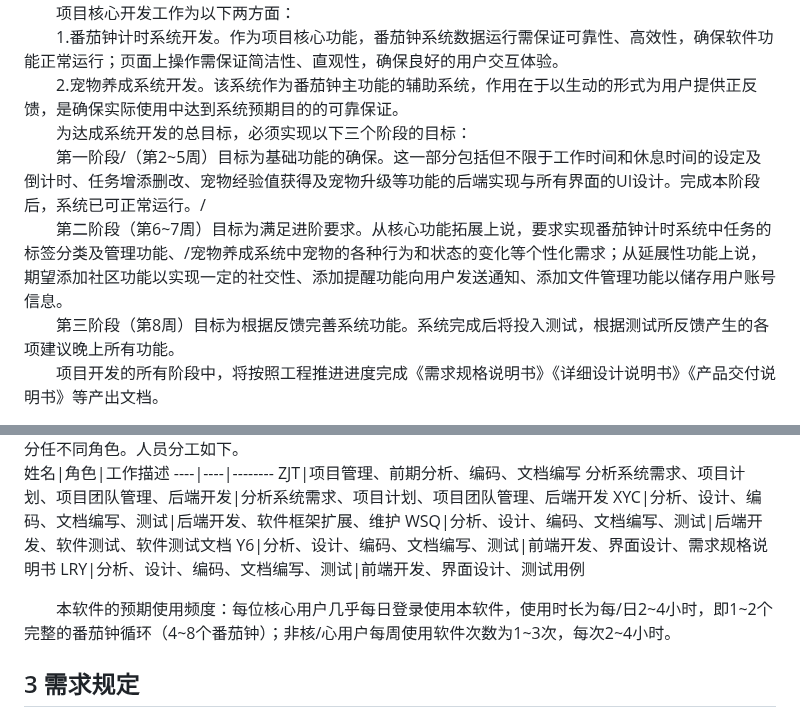
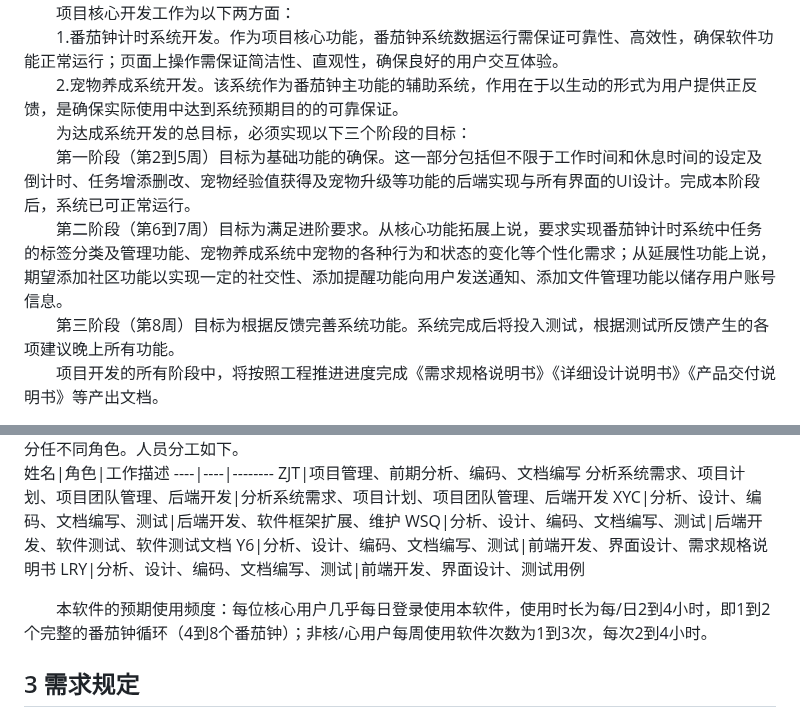
Before and after one commit to ZashJohn/Tomato-Clock-Pet-Development, a Markdown page: 需求分析.md, 2 parts joined by grey strips. Drawn GitHub-style.

```diff
--- a/需求分析.md
+++ b/需求分析.md
@@ -26,8 +26,8 @@
 &emsp;&emsp;1.番茄钟计时系统开发。作为项目核心功能，番茄钟系统数据运行需保证可靠性、高效性，确保软件功能正常运行；页面上操作需保证简洁性、直观性，确保良好的用户交互体验。<br>
 &emsp;&emsp;2.宠物养成系统开发。该系统作为番茄钟主功能的辅助系统，作用在于以生动的形式为用户提供正反馈，是确保实际使用中达到系统预期目的的可靠保证。<br>
 &emsp;&emsp;为达成系统开发的总目标，必须实现以下三个阶段的目标：<br>
-&emsp;&emsp;第一阶段/（第2~5周）目标为基础功能的确保。这一部分包括但不限于工作时间和休息时间的设定及倒计时、任务增添删改、宠物经验值获得及宠物升级等功能的后端实现与所有界面的UI设计。完成本阶段后，系统已可正常运行。/<br>
-&emsp;&emsp;第二阶段（第6~7周）目标为满足进阶要求。从核心功能拓展上说，要求实现番茄钟计时系统中任务的标签分类及管理功能、/宠物养成系统中宠物的各种行为和状态的变化等个性化需求；从延展性功能上说，期望添加社区功能以实现一定的社交性、添加提醒功能向用户发送通知、添加文件管理功能以储存用户账号信息。<br>
+&emsp;&emsp;第一阶段（第2到5周）目标为基础功能的确保。这一部分包括但不限于工作时间和休息时间的设定及倒计时、任务增添删改、宠物经验值获得及宠物升级等功能的后端实现与所有界面的UI设计。完成本阶段后，系统已可正常运行。<br>
+&emsp;&emsp;第二阶段（第6到7周）目标为满足进阶要求。从核心功能拓展上说，要求实现番茄钟计时系统中任务的标签分类及管理功能、宠物养成系统中宠物的各种行为和状态的变化等个性化需求；从延展性功能上说，期望添加社区功能以实现一定的社交性、添加提醒功能向用户发送通知、添加文件管理功能以储存用户账号信息。<br>
 &emsp;&emsp;第三阶段（第8周）目标为根据反馈完善系统功能。系统完成后将投入测试，根据测试所反馈产生的各项建议晚上所有功能。<br>
 &emsp;&emsp;项目开发的所有阶段中，将按照工程推进进度完成《需求规格说明书》《详细设计说明书》《产品交付说明书》等产出文档。<br>
 ### 2.2 用户的特点
@@ -43,7 +43,7 @@ WSQ|分析、设计、编码、文档编写、测试|后端开发、软件测试
 Y6|分析、设计、编码、文档编写、测试|前端开发、界面设计、需求规格说明书
 LRY|分析、设计、编码、文档编写、测试|前端开发、界面设计、测试用例
 
-&emsp;&emsp;本软件的预期使用频度：每位核心用户几乎每日登录使用本软件，使用时长为每/日2~4小时，即1~2个完整的番茄钟循环（4~8个番茄钟）；非核/心用户每周使用软件次数为1~3次，每次2~4小时。<br>
+&emsp;&emsp;本软件的预期使用频度：每位核心用户几乎每日登录使用本软件，使用时长为每/日2到4小时，即1到2个完整的番茄钟循环（4到8个番茄钟）；非核/心用户每周使用软件次数为1到3次，每次2到4小时。<br>
 ## 3 需求规定
 ### 3.1 对功能的规定
 
```
